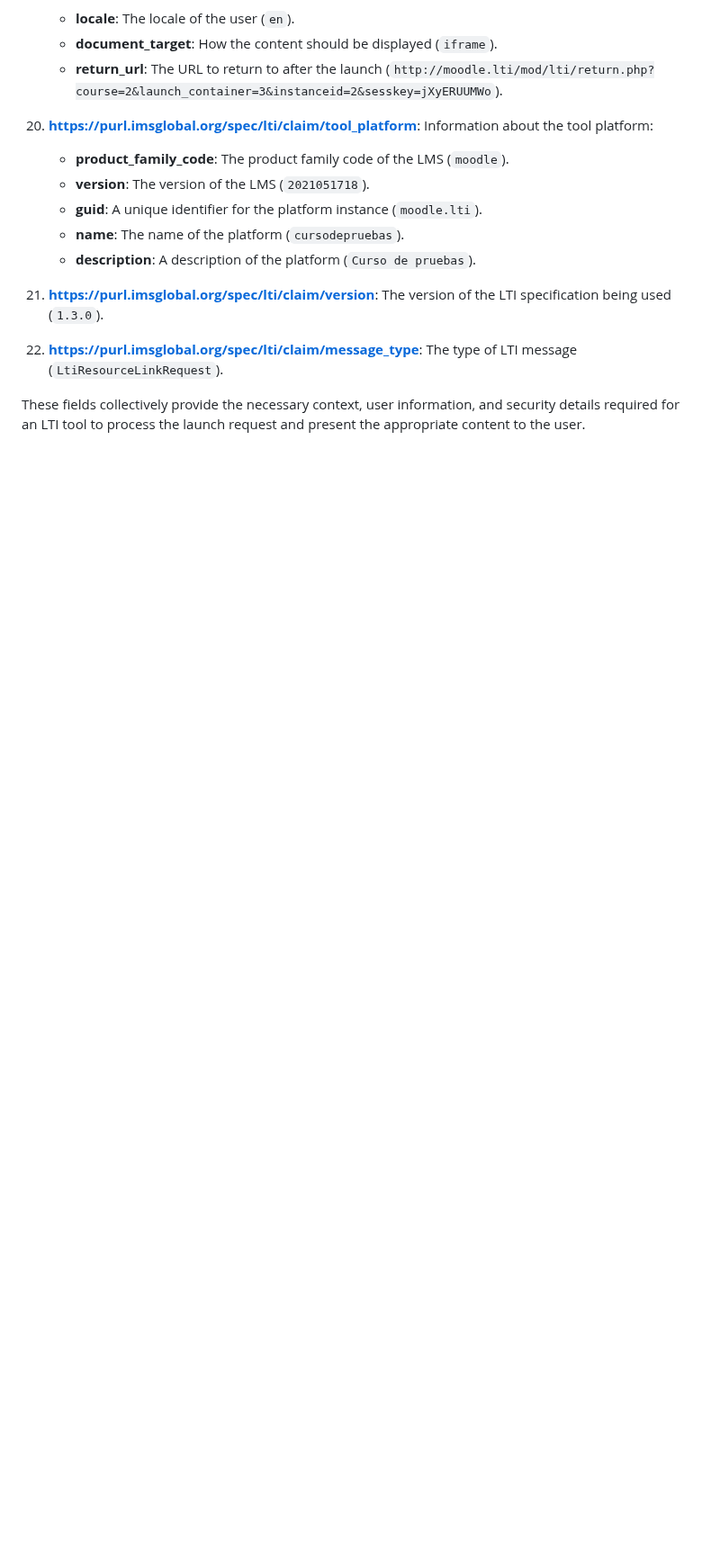
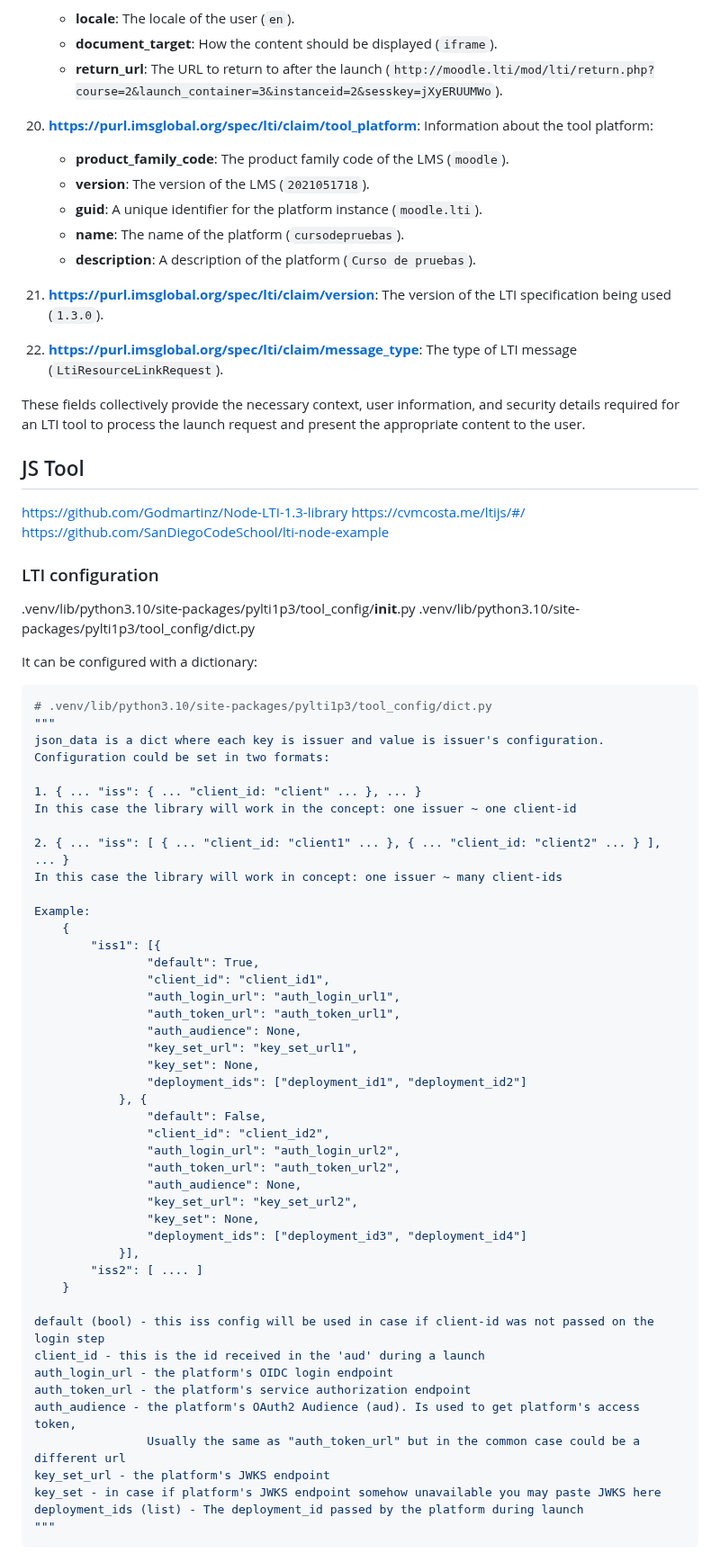
Before and after one commit to correctomatic/correctomatic-app, a Markdown page: README.md, the part around the change. Shown at 90% size. Rendered like a GitHub page; blank space fills up the shorter version.

Commit message:
Adds documentation on dict configuration

````diff
--- a/README.md
+++ b/README.md
@@ -169,3 +169,66 @@ The fields in an LTI 1.3 launch request contain various pieces of information re
 22. **https://purl.imsglobal.org/spec/lti/claim/message_type**: The type of LTI message (`LtiResourceLinkRequest`).
 
 These fields collectively provide the necessary context, user information, and security details required for an LTI tool to process the launch request and present the appropriate content to the user.
+
+
+## JS Tool
+https://github.com/Godmartinz/Node-LTI-1.3-library
+https://cvmcosta.me/ltijs/#/
+https://github.com/SanDiegoCodeSchool/lti-node-example
+
+
+
+### LTI configuration
+
+.venv/lib/python3.10/site-packages/pylti1p3/tool_config/__init__.py
+.venv/lib/python3.10/site-packages/pylti1p3/tool_config/dict.py
+
+It can be configured with a dictionary:
+
+```python
+# .venv/lib/python3.10/site-packages/pylti1p3/tool_config/dict.py
+"""
+json_data is a dict where each key is issuer and value is issuer's configuration.
+Configuration could be set in two formats:
+
+1. { ... "iss": { ... "client_id: "client" ... }, ... }
+In this case the library will work in the concept: one issuer ~ one client-id
+
+2. { ... "iss": [ { ... "client_id: "client1" ... }, { ... "client_id: "client2" ... } ], ... }
+In this case the library will work in concept: one issuer ~ many client-ids
+
+Example:
+    {
+        "iss1": [{
+                "default": True,
+                "client_id": "client_id1",
+                "auth_login_url": "auth_login_url1",
+                "auth_token_url": "auth_token_url1",
+                "auth_audience": None,
+                "key_set_url": "key_set_url1",
+                "key_set": None,
+                "deployment_ids": ["deployment_id1", "deployment_id2"]
+            }, {
+                "default": False,
+                "client_id": "client_id2",
+                "auth_login_url": "auth_login_url2",
+                "auth_token_url": "auth_token_url2",
+                "auth_audience": None,
+                "key_set_url": "key_set_url2",
+                "key_set": None,
+                "deployment_ids": ["deployment_id3", "deployment_id4"]
+            }],
+        "iss2": [ .... ]
+    }
+
+default (bool) - this iss config will be used in case if client-id was not passed on the login step
+client_id - this is the id received in the 'aud' during a launch
+auth_login_url - the platform's OIDC login endpoint
+auth_token_url - the platform's service authorization endpoint
+auth_audience - the platform's OAuth2 Audience (aud). Is used to get platform's access token,
+                Usually the same as "auth_token_url" but in the common case could be a different url
+key_set_url - the platform's JWKS endpoint
+key_set - in case if platform's JWKS endpoint somehow unavailable you may paste JWKS here
+deployment_ids (list) - The deployment_id passed by the platform during launch
+"""
+```
````
